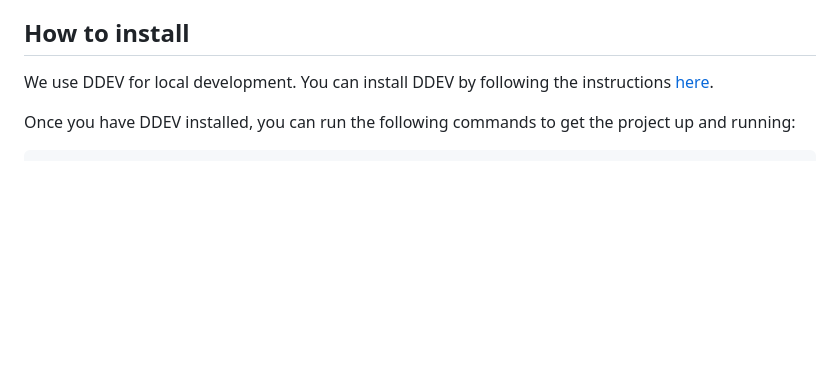
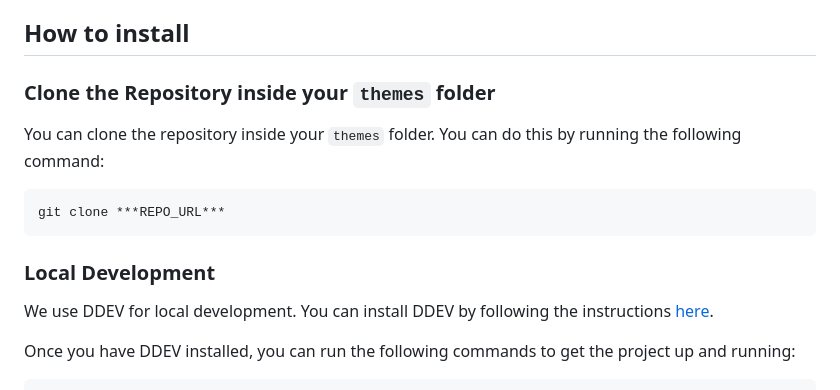
Before and after one commit to crispyparmaham/communitytheme-mta, a Markdown page: README.md, the part around the change. Rendered like a GitHub page; blank space fills up the shorter version.

Commit message:
added infos to readme

````diff
--- a/README.md
+++ b/README.md
@@ -14,6 +14,15 @@ Wordpress Plugins:
 - [Simple Custom Post Order](https://wordpress.org/plugins/simple-custom-post-order/)
 
 ## How to install
+
+### Clone the Repository inside your `themes` folder
+You can clone the repository inside your `themes` folder. You can do this by running the following command:
+
+```bash
+git clone ***REPO_URL***
+```
+
+### Local Development
 We use DDEV for local development. You can install DDEV by following the instructions [here](https://ddev.readthedocs.io/en/stable/).
 
 Once you have DDEV installed, you can run the following commands to get the project up and running:
````
